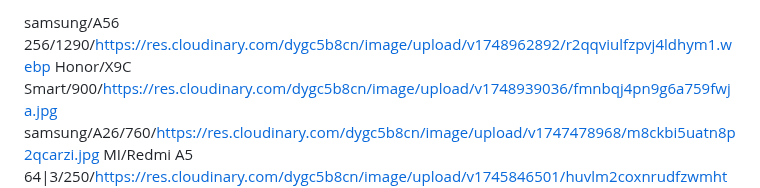
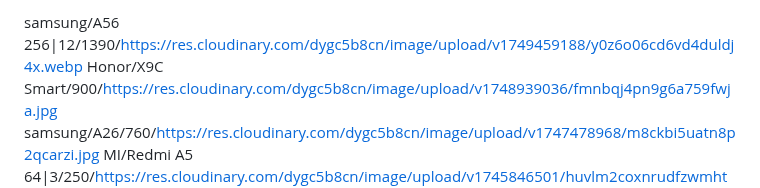
Before and after one commit to mohammad-shehadeh/price, a Markdown page: test.md, the part around the change. Rendered like a GitHub page.

Commit message:
تحديث من المحرر

```diff
--- a/test.md
+++ b/test.md
@@ -1,4 +1,4 @@
-samsung/A56 256/1290/https://res.cloudinary.com/dygc5b8cn/image/upload/v1748962892/r2qqviulfzpvj4ldhym1.webp
+samsung/A56 256|12/1390/https://res.cloudinary.com/dygc5b8cn/image/upload/v1749459188/y0z6o06cd6vd4duldj4x.webp
 Honor/X9C Smart/900/https://res.cloudinary.com/dygc5b8cn/image/upload/v1748939036/fmnbqj4pn9g6a759fwja.jpg
 samsung/A26/760/https://res.cloudinary.com/dygc5b8cn/image/upload/v1747478968/m8ckbi5uatn8p2qcarzi.jpg
 MI/Redmi A5 64|3/250/https://res.cloudinary.com/dygc5b8cn/image/upload/v1745846501/huvlm2coxnrudfzwmhtm.jpg
```
